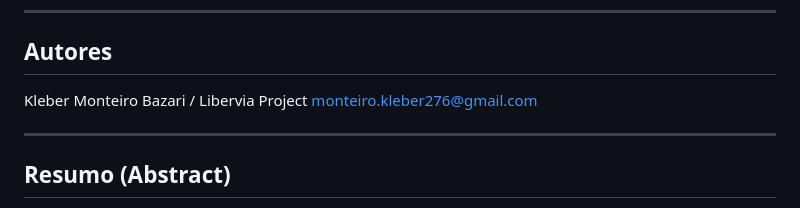
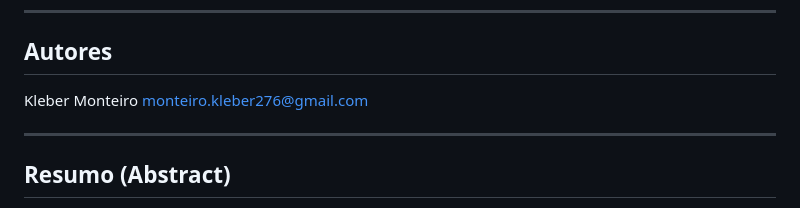
Before and after one commit to MonteiroKleber/libervia, a Markdown page: PAPER-CEREBRO-INSTITUCIONAL-PT.md, the part around the change. Drawn GitHub-style.

Commit message:
Remove Bazari / Libervia Project from authors

```diff
--- a/PAPER-CEREBRO-INSTITUCIONAL-PT.md
+++ b/PAPER-CEREBRO-INSTITUCIONAL-PT.md
@@ -7,7 +7,6 @@
 ## Autores
 
 Kleber Monteiro
-Bazari / Libervia Project
 monteiro.kleber276@gmail.com
 
 ---
```
